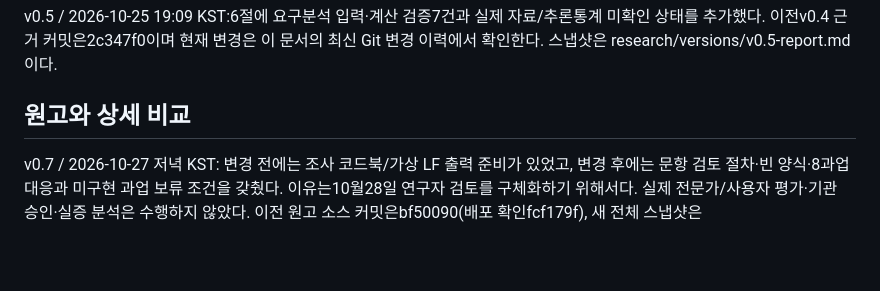
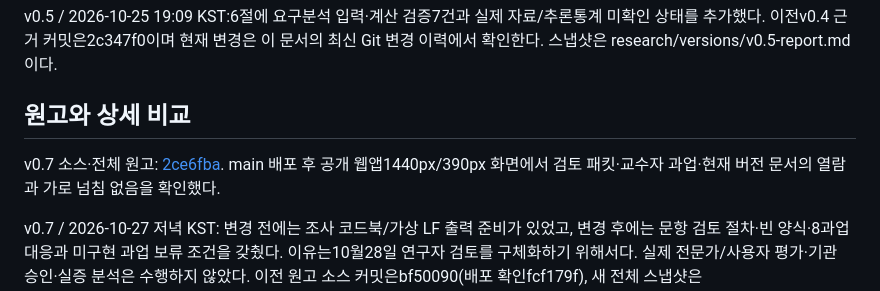
Before and after one commit to sam7614/Project_B, a Markdown page: research/01-overview/report-versions.md, the part around the change. GitHub-like rendering; blank space fills up the shorter version.

```diff
--- a/research/01-overview/report-versions.md
+++ b/research/01-overview/report-versions.md
@@ -21,6 +21,8 @@ v0.5 / 2026-10-25 19:09 KST:6절에 요구분석 입력·계산 검증7건과
 
 ## 원고와 상세 비교
 
+v0.7 소스·전체 원고: [2ce6fba](https://github.com/sam7614/Project_B/commit/2ce6fba). main 배포 후 공개 웹앱1440px/390px 화면에서 검토 패킷·교수자 과업·현재 버전 문서의 열람과 가로 넘침 없음을 확인했다.
+
 v0.7 / 2026-10-27 저녁 KST: 변경 전에는 조사 코드북/가상 LF 출력 준비가 있었고, 변경 후에는 문항 검토 절차·빈 양식·8과업 대응과 미구현 과업 보류 조건을 갖췄다. 이유는10월28일 연구자 검토를 구체화하기 위해서다. 실제 전문가/사용자 평가·기관 승인·실증 분석은 수행하지 않았다. 이전 원고 소스 커밋은bf50090(배포 확인fcf179f), 새 전체 스냅샷은research/versions/v0.7-report.md이다. 구글독스 표지·10절·부록을 갱신하고 PDF15쪽에서 필요성·목적2–5쪽, LF그림7쪽, 추가 준비 내용11쪽, 마지막 참고문헌14–15쪽을 확인했다. 기존4쪽 본문 텍스트는 동일하다. 현재 커밋은 해당 파일의 최신 Git 이력에서 확인한다.
 
 v0.6 연구 소스·원고 커밋: [bf50090](https://github.com/sam7614/Project_B/commit/bf50090). 공개 어드바이징 랩의 저장소 연구 문서에서도 코드북·LF 그림을 확인했다.
```
Also changed, not shown: research/05-summaries/daily-2026-10-27.md (+2 -0 lines).
